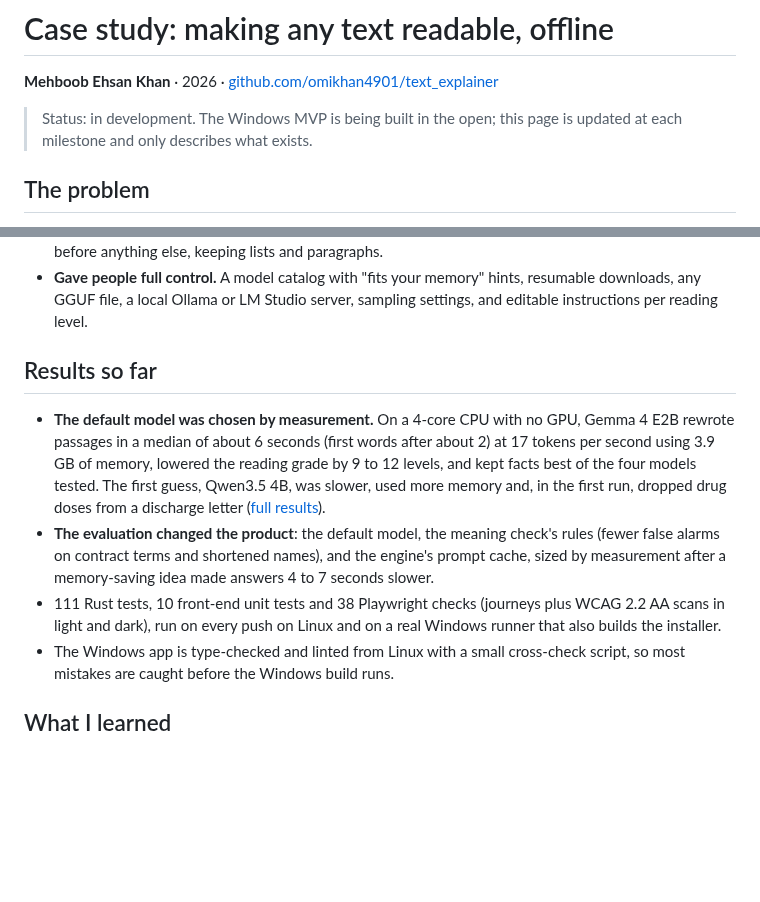
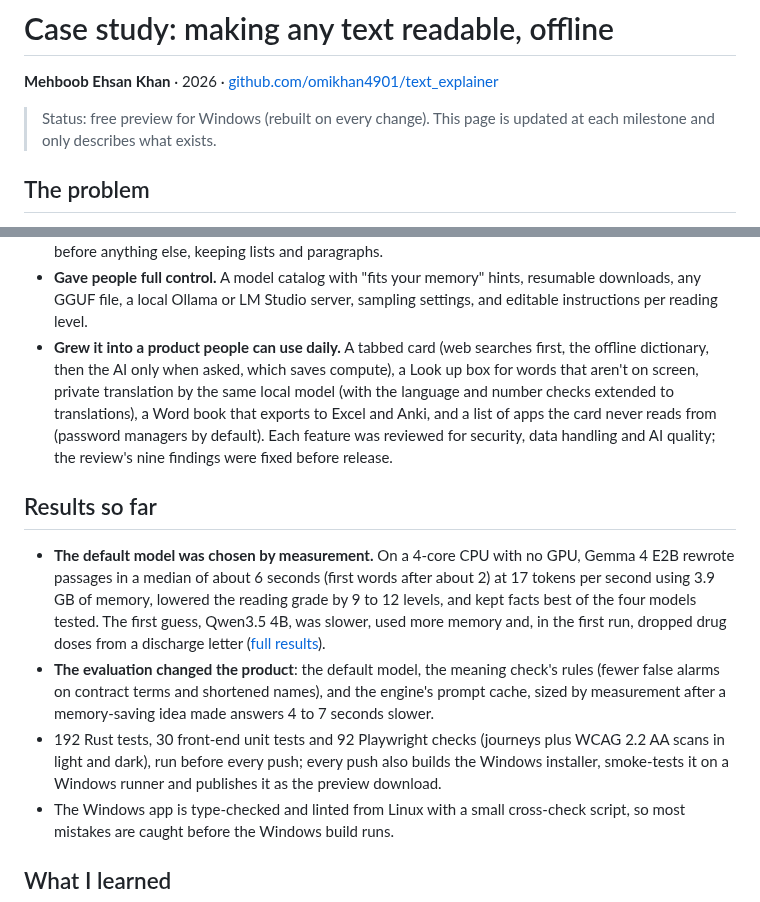
Before and after one commit to omikhan4901/text_explainer, a Markdown page: docs/marketing/case-study.md, 2 parts joined by grey strips. GitHub-like rendering; blank space fills up the shorter version.

```diff
--- a/docs/marketing/case-study.md
+++ b/docs/marketing/case-study.md
@@ -2,8 +2,8 @@
 
 **Mehboob Ehsan Khan** · 2026 · [github.com/omikhan4901/text_explainer](https://github.com/omikhan4901/text_explainer)
 
-> Status: in development. The Windows MVP is being built in the open; this page is
-> updated at each milestone and only describes what exists.
+> Status: free preview for Windows (rebuilt on every change). This page is updated at
+> each milestone and only describes what exists.
 
 ## The problem
 
@@ -47,6 +47,13 @@ anything leaving the computer. It must not get in the way of the work you are do
 - **Gave people full control.** A model catalog with "fits your memory" hints, resumable
   downloads, any GGUF file, a local Ollama or LM Studio server, sampling settings, and
   editable instructions per reading level.
+- **Grew it into a product people can use daily.** A tabbed card (web searches first, the
+  offline dictionary, then the AI only when asked, which saves compute), a Look up box for
+  words that aren't on screen, private translation by the same local model (with the
+  language and number checks extended to translations), a Word book that exports to Excel
+  and Anki, and a list of apps the card never reads from (password managers by default).
+  Each feature was reviewed for security, data handling and AI quality; the review's nine
+  findings were fixed before release.
 
 ## Results so far
 
@@ -60,9 +67,10 @@ anything leaving the computer. It must not get in the way of the work you are do
   (fewer false alarms on contract terms and shortened names), and the engine's prompt
   cache, sized by measurement after a memory-saving idea made answers 4 to 7 seconds
   slower.
-- 111 Rust tests, 10 front-end unit tests and 38 Playwright checks (journeys plus WCAG
-  2.2 AA scans in light and dark), run on every push on Linux and on a real Windows
-  runner that also builds the installer.
+- 192 Rust tests, 30 front-end unit tests and 92 Playwright checks (journeys plus WCAG
+  2.2 AA scans in light and dark), run before every push; every push also builds the
+  Windows installer, smoke-tests it on a Windows runner and publishes it as the preview
+  download.
 - The Windows app is type-checked and linted from Linux with a small cross-check script,
   so most mistakes are caught before the Windows build runs.
 
```
Also changed, not shown: docs/PROGRESS.md (+4 -4 lines), docs/marketing/README.md (+6 -3 lines), docs/marketing/facebook.md (added, +122 -0 lines), docs/screenshots/card-translate-light.png (added), docs/screenshots/lookup-light.png (added), docs/screenshots/main-shortcuts-light.png (added), docs/screenshots/main-words-light.png (added).
